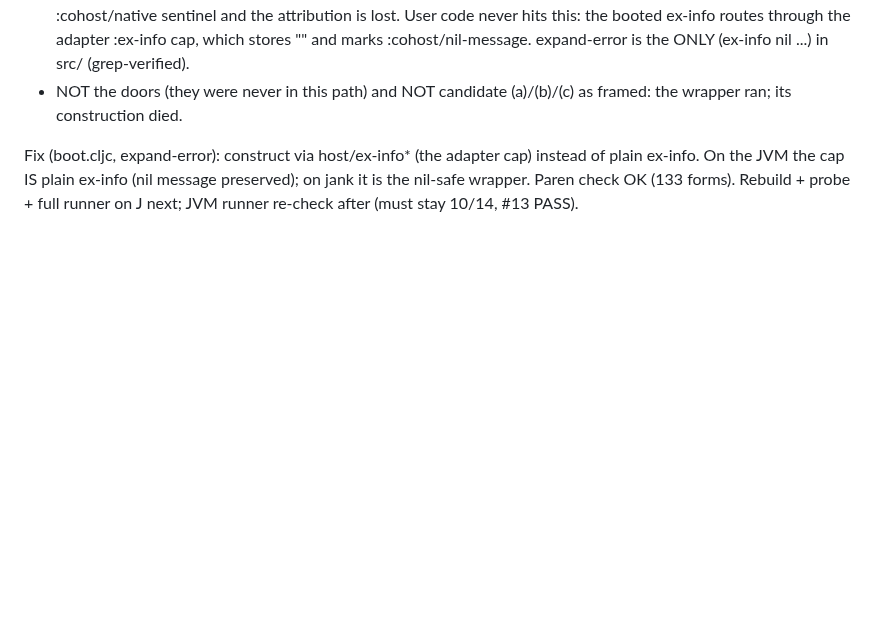
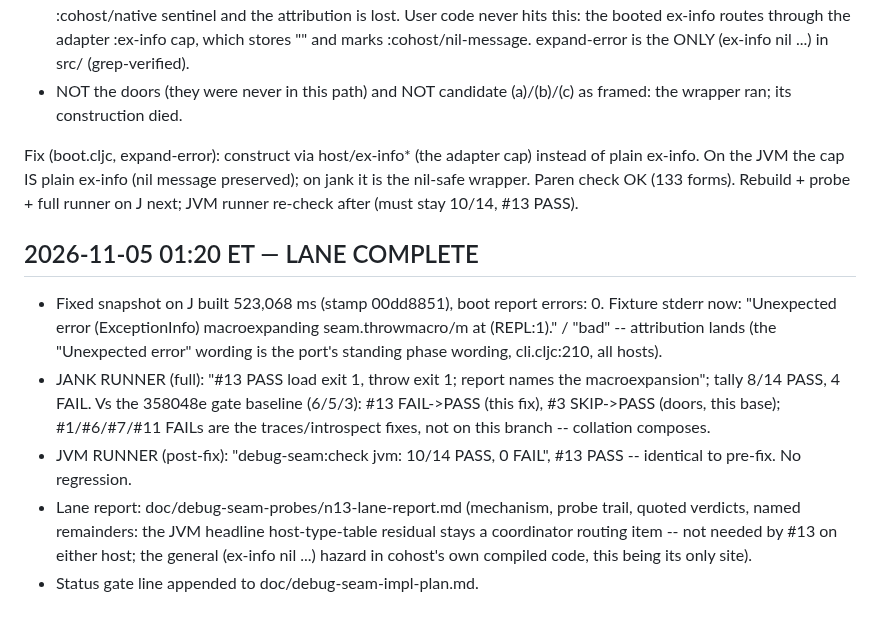
Before and after one commit to johnmn3/cohost.cljc, a Markdown page: doc/debug-seam-probes/n13-status.md, the part around the change. GitHub-like rendering; blank space fills up the shorter version.

Commit message:
#13 lane COMPLETE: report + Status gate line. Jank runner 8/14 (#13 PASS), JVM runner 10/14 0 FAIL (#13 PASS, unchanged)

```diff
--- a/doc/debug-seam-probes/n13-status.md
+++ b/doc/debug-seam-probes/n13-status.md
@@ -125,3 +125,24 @@ adapter cap) instead of plain ex-info. On the JVM the cap IS plain
 ex-info (nil message preserved); on jank it is the nil-safe wrapper.
 Paren check OK (133 forms). Rebuild + probe + full runner on J next;
 JVM runner re-check after (must stay 10/14, #13 PASS).
+
+## 2026-11-05 01:20 ET — LANE COMPLETE
+
+- Fixed snapshot on J built 523,068 ms (stamp 00dd8851), boot
+  report errors: 0. Fixture stderr now: "Unexpected error
+  (ExceptionInfo) macroexpanding seam.throwmacro/m at (REPL:1)." /
+  "bad" -- attribution lands (the "Unexpected error" wording is the
+  port's standing phase wording, cli.cljc:210, all hosts).
+- JANK RUNNER (full): "#13 PASS load exit 1, throw exit 1; report
+  names the macroexpansion"; tally 8/14 PASS, 4 FAIL. Vs the
+  358048e gate baseline (6/5/3): #13 FAIL->PASS (this fix), #3
+  SKIP->PASS (doors, this base); #1/#6/#7/#11 FAILs are the
+  traces/introspect fixes, not on this branch -- collation composes.
+- JVM RUNNER (post-fix): "debug-seam:check jvm: 10/14 PASS, 0 FAIL",
+  #13 PASS -- identical to pre-fix. No regression.
+- Lane report: doc/debug-seam-probes/n13-lane-report.md (mechanism,
+  probe trail, quoted verdicts, named remainders: the JVM headline
+  host-type-table residual stays a coordinator routing item -- not
+  needed by #13 on either host; the general (ex-info nil ...) hazard
+  in cohost's own compiled code, this being its only site).
+- Status gate line appended to doc/debug-seam-impl-plan.md.
```
Also changed, not shown: doc/debug-seam-impl-plan.md (+1 -0 lines), doc/debug-seam-probes/n13-lane-report.md (added, +110 -0 lines).
